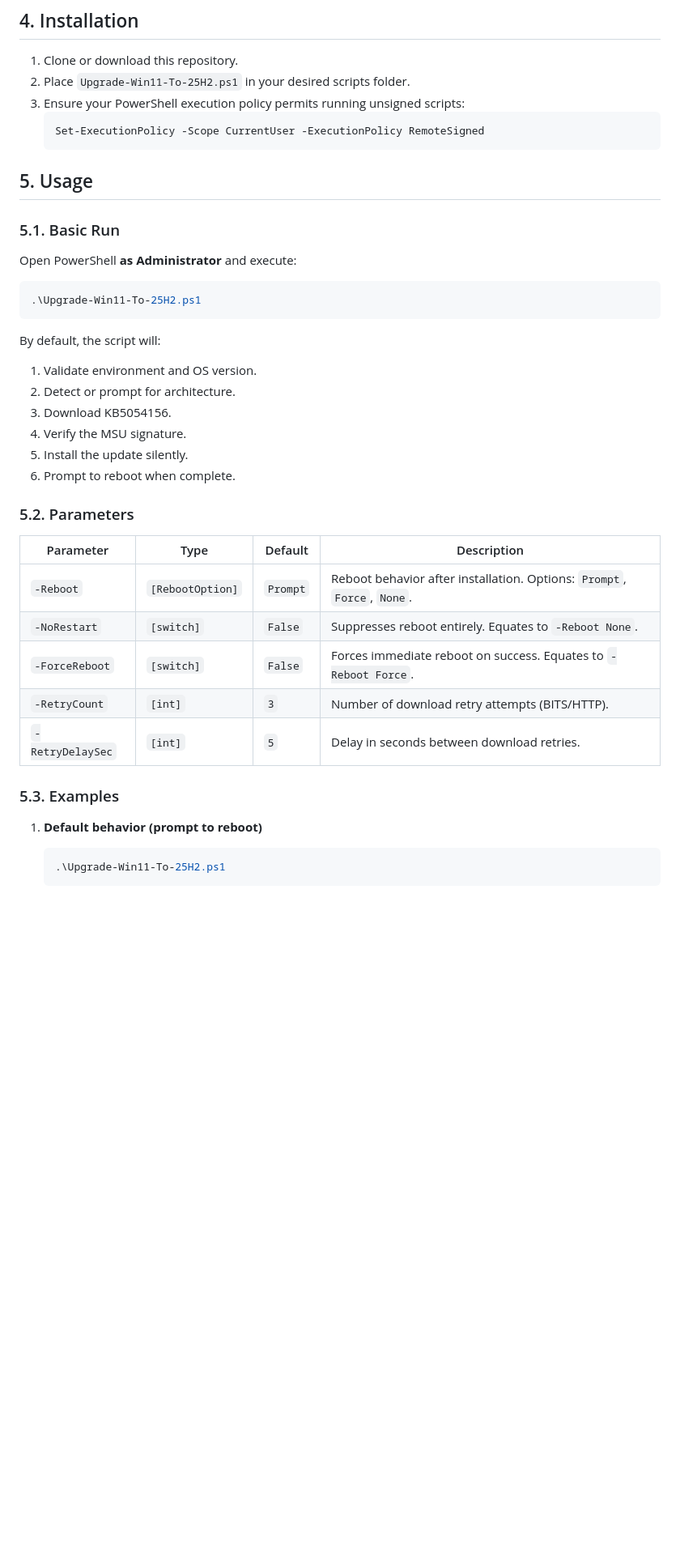
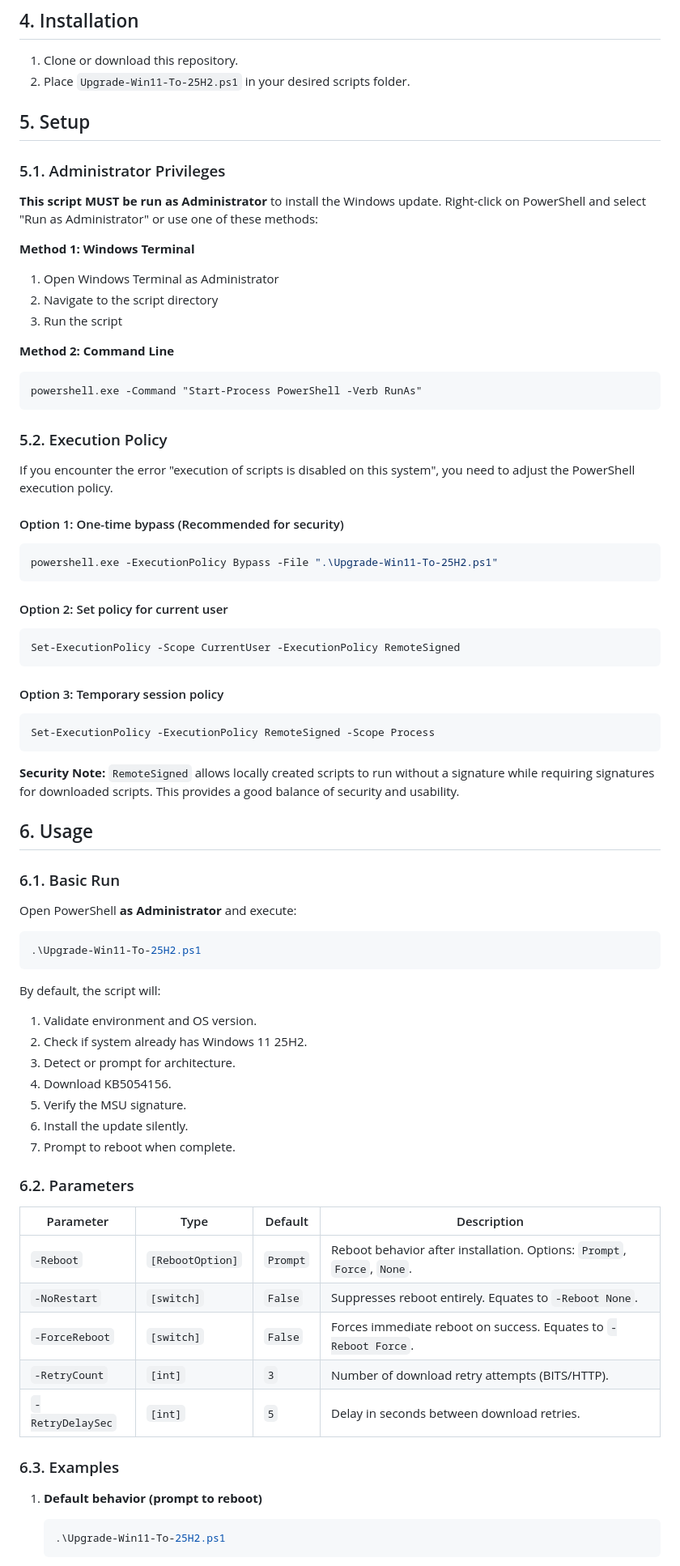
Before and after one commit to paulmann/Windows-11-25H2-Update-Script, a Markdown page: README.md, the part around the change printed below. Shown: that part at 81% size. Rendered like a GitHub page; blank space fills up the shorter version.

````diff
--- a/README.md
+++ b/README.md
@@ -44,14 +47,47 @@ A reliable, production-ready PowerShell module to automate upgrading Windows 11
 
 1. Clone or download this repository.
 2. Place `Upgrade-Win11-To-25H2.ps1` in your desired scripts folder.
-3. Ensure your PowerShell execution policy permits running unsigned scripts:
-   ```powershell
-   Set-ExecutionPolicy -Scope CurrentUser -ExecutionPolicy RemoteSigned
-   ```
 
-## 5. Usage
+## 5. Setup
 
-### 5.1. Basic Run
+### 5.1. Administrator Privileges
+
+**This script MUST be run as Administrator** to install the Windows update. Right-click on PowerShell and select "Run as Administrator" or use one of these methods:
+
+**Method 1: Windows Terminal**
+1. Open Windows Terminal as Administrator
+2. Navigate to the script directory
+3. Run the script
+
+**Method 2: Command Line**
+```cmd
+powershell.exe -Command "Start-Process PowerShell -Verb RunAs"
+```
+
+### 5.2. Execution Policy
+
+If you encounter the error "execution of scripts is disabled on this system", you need to adjust the PowerShell execution policy.
+
+#### Option 1: One-time bypass (Recommended for security)
+```powershell
+powershell.exe -ExecutionPolicy Bypass -File ".\Upgrade-Win11-To-25H2.ps1"
+```
+
+#### Option 2: Set policy for current user
+```powershell
+Set-ExecutionPolicy -Scope CurrentUser -ExecutionPolicy RemoteSigned
+```
+
+#### Option 3: Temporary session policy
+```powershell
+Set-ExecutionPolicy -ExecutionPolicy RemoteSigned -Scope Process
+```
+
+**Security Note:** `RemoteSigned` allows locally created scripts to run without a signature while requiring signatures for downloaded scripts. This provides a good balance of security and usability.
+
+## 6. Usage
+
+### 6.1. Basic Run
 
 Open PowerShell **as Administrator** and execute:
 
@@ -61,13 +97,14 @@ Open PowerShell **as Administrator** and execute:
 
 By default, the script will:
 1. Validate environment and OS version.
-2. Detect or prompt for architecture.
-3. Download KB5054156.
-4. Verify the MSU signature.
-5. Install the update silently.
-6. Prompt to reboot when complete.
+2. Check if system already has Windows 11 25H2.
+3. Detect or prompt for architecture.
+4. Download KB5054156.
+5. Verify the MSU signature.
+6. Install the update silently.
+7. Prompt to reboot when complete.
 
-### 5.2. Parameters
+### 6.2. Parameters
 
 | Parameter      | Type                   | Default                 | Description                                                                              |
 |----------------|------------------------|-------------------------|------------------------------------------------------------------------------------------|
@@ -77,7 +114,7 @@ By default, the script will:
 | `-RetryCount`  | `[int]`                | `3`                     | Number of download retry attempts (BITS/HTTP).                                           |
 | `-RetryDelaySec`| `[int]`               | `5`                     | Delay in seconds between download retries.                                               |
 
-### 5.3. Examples
+### 6.3. Examples
 
 1. **Default behavior (prompt to reboot)**
    ```powershell
````
Also changed, not shown: other parts of README.md (+22 -13 lines).
